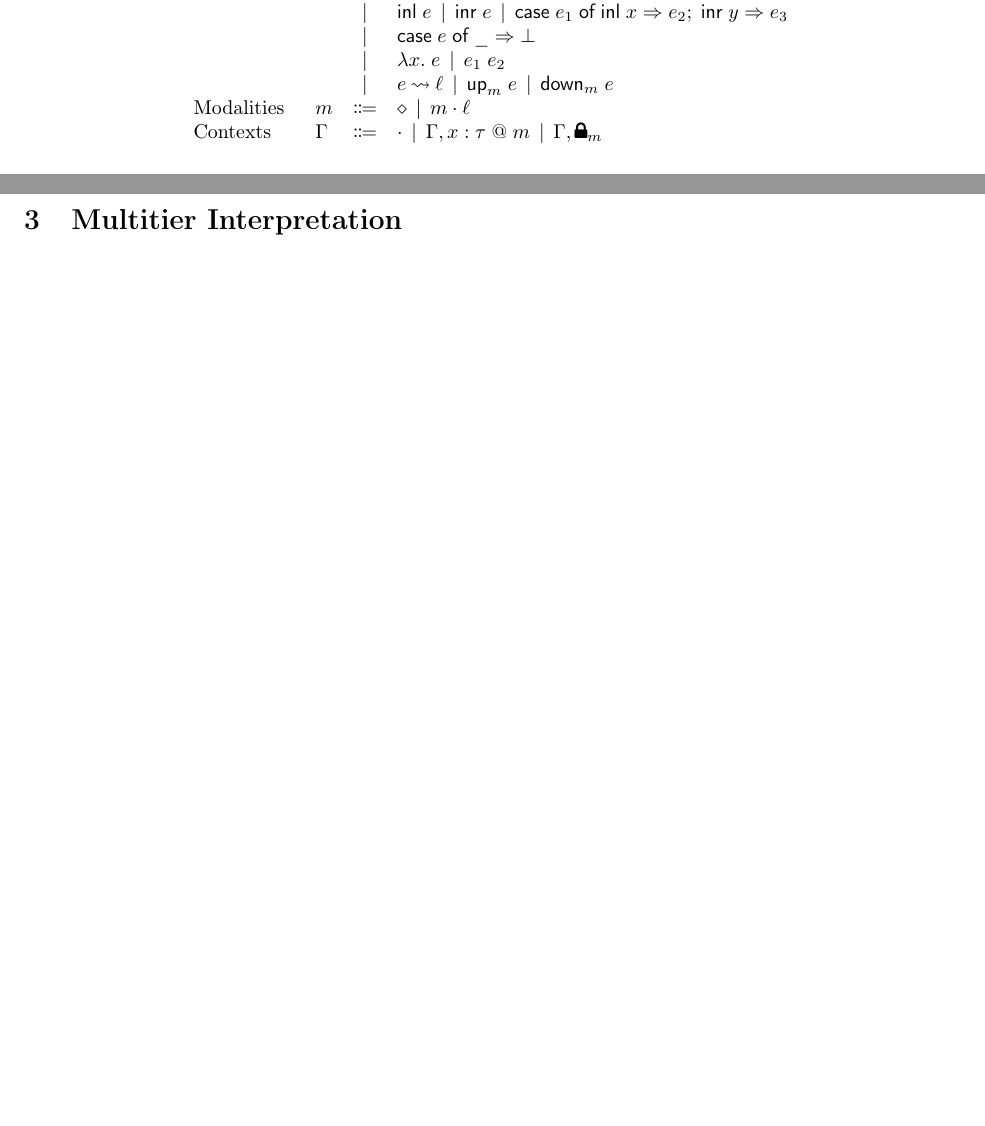
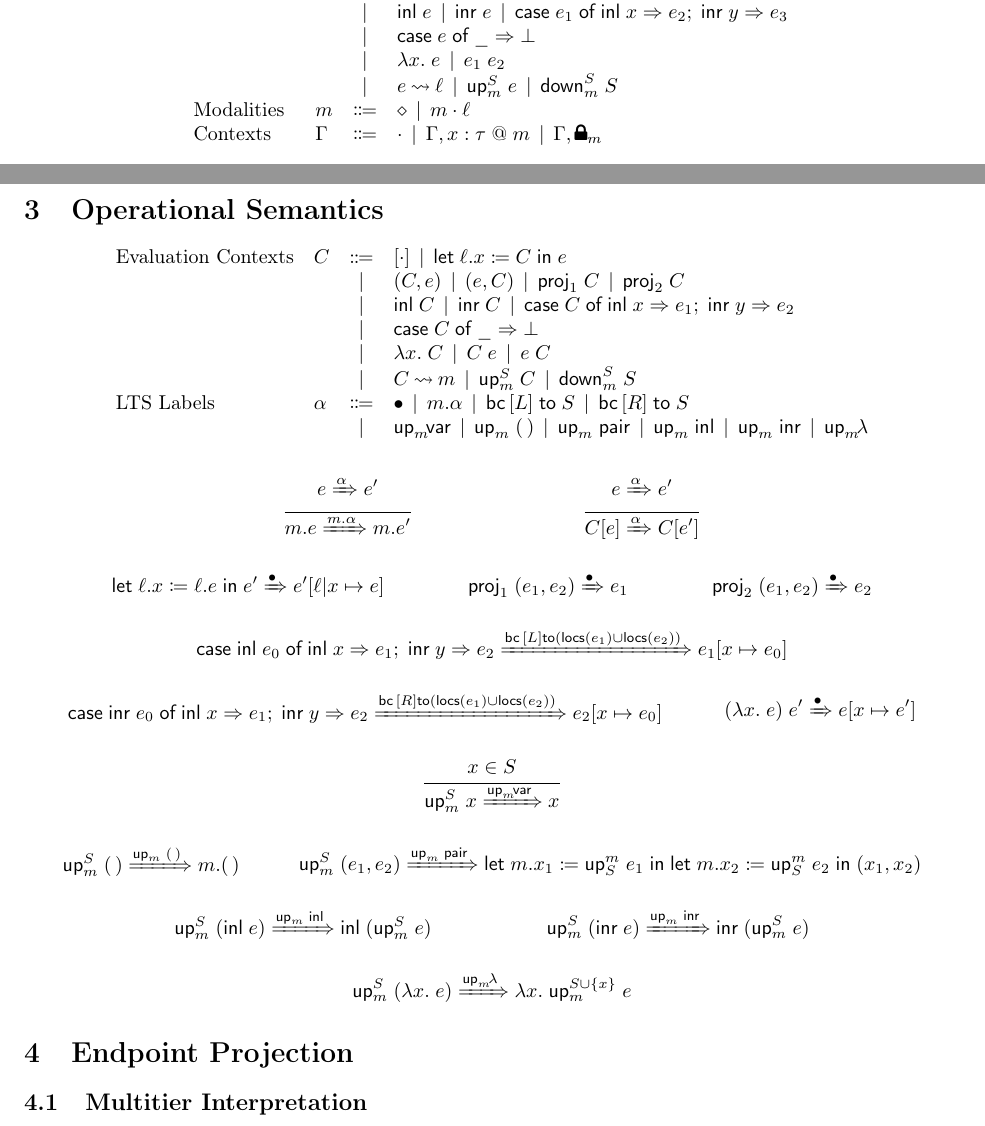
Before and after one commit to akhirsch/hierarchical-choreos, a LaTeX document (notes.tex): two parts of pages 1 and 2 of 2 before the commit and two parts of pages 1 and 2 of 3 after it, joined at a grey line, cut so that both start at the same text, the shorter picture padded with empty space. Compiled offline with pdfLaTeX.

Commit message:
More work on the operational semantics.

```diff
--- a/notes.tex
+++ b/notes.tex
@@ -64,9 +64,9 @@
 \newcommand{\send}[2]{#1 \mathbin{\leadsto} #2}
 
 \newcommand{\upname}{\textsf{up}}
-\newcommand{\up}[2]{\appfun{\upname_{#1}}{#2}}
+\newcommand{\up}[3]{\appfun{\upname_{#1}^{#2}}{#3}}
 \newcommand{\downname}{\textsf{down}}
-\newcommand{\down}[2]{\appfun{\downname_{#1}}{#2}}
+\newcommand{\down}[3]{\appfun{\downname_{#1}^{#2}}{#2}}
 
 \newcommand{\unit}{\textsf{unit}\xspace}
 \newcommand{\void}{\textsf{void}\xspace}
@@ -79,6 +79,16 @@
 \newcommand{\cansend}[2]{\text{CanSend}(#1, #2)}
 \newcommand{\candown}[2]{\text{CanDown}(#1, #2)}
 \newcommand{\canup}[2]{\text{CanUp}(#1, #2)}
+
+\newcommand{\bcchoice}[2]{\textsf{bc}\,[#1] \mathrel{\textsf{to}} #2}
+\newcommand{\bcchoiceL}[1]{\bcchoice{L}{#1}}
+\newcommand{\bcchoiceR}[1]{\bcchoice{R}{#1}}
+\newcommand{\upmvar}[1]{\ensuremath{\upname_{#1}\!\textsf{var}}}
+\newcommand{\upmuu}[1]{\appfun{\upname_{#1}}{\uu}}
+\newcommand{\upmpair}[1]{\appfun{\upname_{#1}}{\textsf{pair}}}
+\newcommand{\upminl}[1]{\appfun{\upname_{#1}}{\textsf{inl}}}
+\newcommand{\upminr}[1]{\appfun{\upname_{#1}}{\textsf{inr}}}
+\newcommand{\upmlam}[1]{\ensuremath{\upname_{#1}\!\lambda}}
 
 \bibliographystyle{plainnat}
 
@@ -110,8 +120,8 @@
     \alternative{\lam{x}{e}}
     \alternative{\appfun{e_1}{e_2}}\\
     \alternative{\send{e}{\ell}}
-    \alternative{\up{m}{e}}
-    \alternative{\down{m}{e}}
+    \alternative{\up{m}{S}{e}}
+    \alternative{\down{m}{S}{e}}
   \category[Modalities]{m}
     \alternative{\diamond}
     \alternative{m \cdot \ell}
@@ -245,7 +255,60 @@ Different settings result in different interpretations of the calculus.
 
 \end{mathpar}
 
-\section{Multitier Interpretation}
+\section{Operational Semantics}
+\label{sec:oper-semant}
+
+\begin{syntax}
+  \category[Evaluation Contexts]{C}
+    \alternative{[\cdot]}
+    \alternative{\letl{\ell}{x}{C}{e}}\\
+    \alternative{(C, e)}
+    \alternative{(e, C)}
+    \alternative{\projl{C}}
+    \alternative{\projr{C}}\\
+    \alternative{\inl{C}}
+    \alternative{\inr{C}}
+    \alternative{\case{C}{x}{e_1}{y}{e_2}}\\
+    \alternative{\casev{C}}\\
+    \alternative{\lam{x}{C}}
+    \alternative{\appfun{C}{e}}
+    \alternative{\appfun{e}{C}}\\
+    \alternative{\send{C}{m}}
+    \alternative{\up{m}{S}{C}}
+    \alternative{\down{m}{S}{C}}
+  \category[LTS Labels]{\alpha}
+    \alternative{\bullet}
+    \alternative{m.\alpha}
+    \alternative{\bcchoiceL}{S}
+    \alternative{\bcchoiceR}{S}\\
+    \alternative{\upmvar{m}}
+    \alternative{\upmuu{m}}
+    \alternative{\upmpair{m}}
+    \alternative{\upminl{m}}
+    \alternative{\upminr{m}}
+    \alternative{\upmlam{m}}
+\end{syntax}
+
+\begin{mathpar}
+  \infer{e \xRightarrow{\alpha} e'}{m.e \xRightarrow{m.\alpha} m.e'}\and
+  \infer{e \xRightarrow{\alpha} e'}{C[e] \xRightarrow{\alpha} C[e']}\\
+  \infer{}{\letl{\ell}{x}{\ell.e}{e'} \xRightarrow{\bullet} e'[\ell | x \mapsto e]}\and
+  \infer{}{\projl{(e_1, e_2)} \xRightarrow{\bullet} e_1}\and
+  \infer{}{\projr{(e_1, e_2)} \xRightarrow{\bullet} e_2}\and
+  \infer{}{\case{\inl{e_0}}{x}{e_1}{y}{e_2} \xRightarrow{\bcchoiceL{(\textsf{locs}(e_1) \cup \textsf{locs}(e_2))}} e_1[x \mapsto e_0]}\and
+  \infer{}{\case{\inr{e_0}}{x}{e_1}{y}{e_2} \xRightarrow{\bcchoiceR{(\textsf{locs}(e_1) \cup \textsf{locs}(e_2))}} e_2[x \mapsto e_0]}\and
+  \infer{}{\appfun{(\lam{x}{e})}{e'} \xRightarrow{\bullet} e[x \mapsto e']}\\
+  \infer{x \in S}{\up{m}{S}{x} \xRightarrow{\upmvar{m}} x}\\
+  \infer{}{\up{m}{S}{\uu} \xRightarrow{{\upmuu{m}}} m.\uu} \and
+  \infer{}{\up{m}{S}{(e_1, e_2)} \xRightarrow{\upmpair{m}} \letl{m}{x_1}{\up{S}{m}{e_1}}{\letl{m}{x_2}{\up{S}{m}{e_2}}{(x_1,x_2)}}}\\
+  \infer{}{\up{m}{S}{(\inl{e})} \xRightarrow{\upminl{m}} \inl{(\up{m}{S}{e})}}\and
+  \infer{}{\up{m}{S}{(\inr{e})} \xRightarrow{\upminr{m}} \inr{(\up{m}{S}{e})}}\\
+  \infer{}{\up{m}{S}{(\lam{x}{e})} \xRightarrow{\upmlam{m}} \lam{x}{\up{m}{S \cup \{x\}}{e}}}
+\end{mathpar}
+
+\section{Endpoint Projection}
+\label{sec:endpoint-projection}
+\subsection{Multitier Interpretation}
 \label{sec:mult-interpr}
 
 \begin{mathpar}
```
Also changed, not shown: notes.tex (9 more changed lines).
